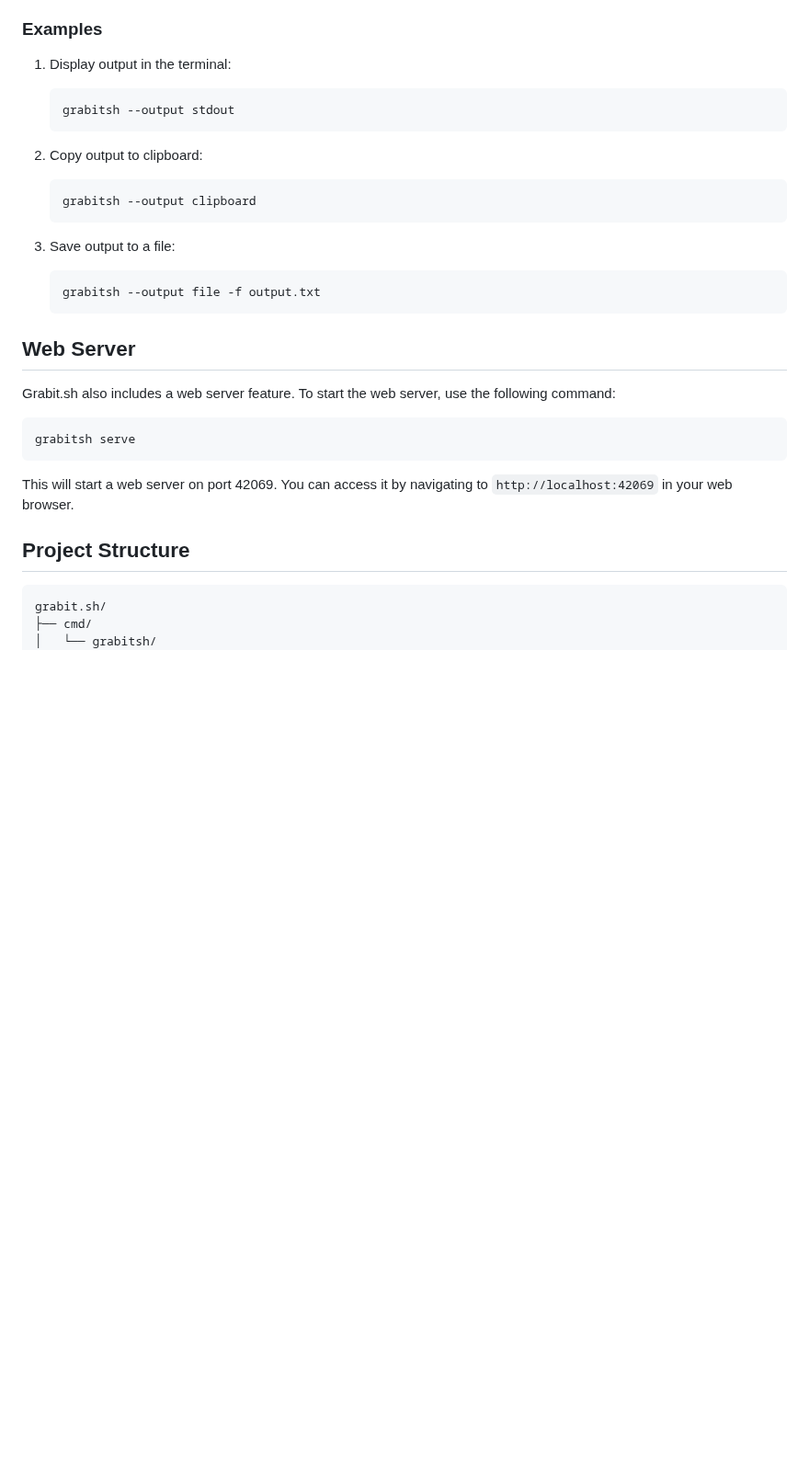
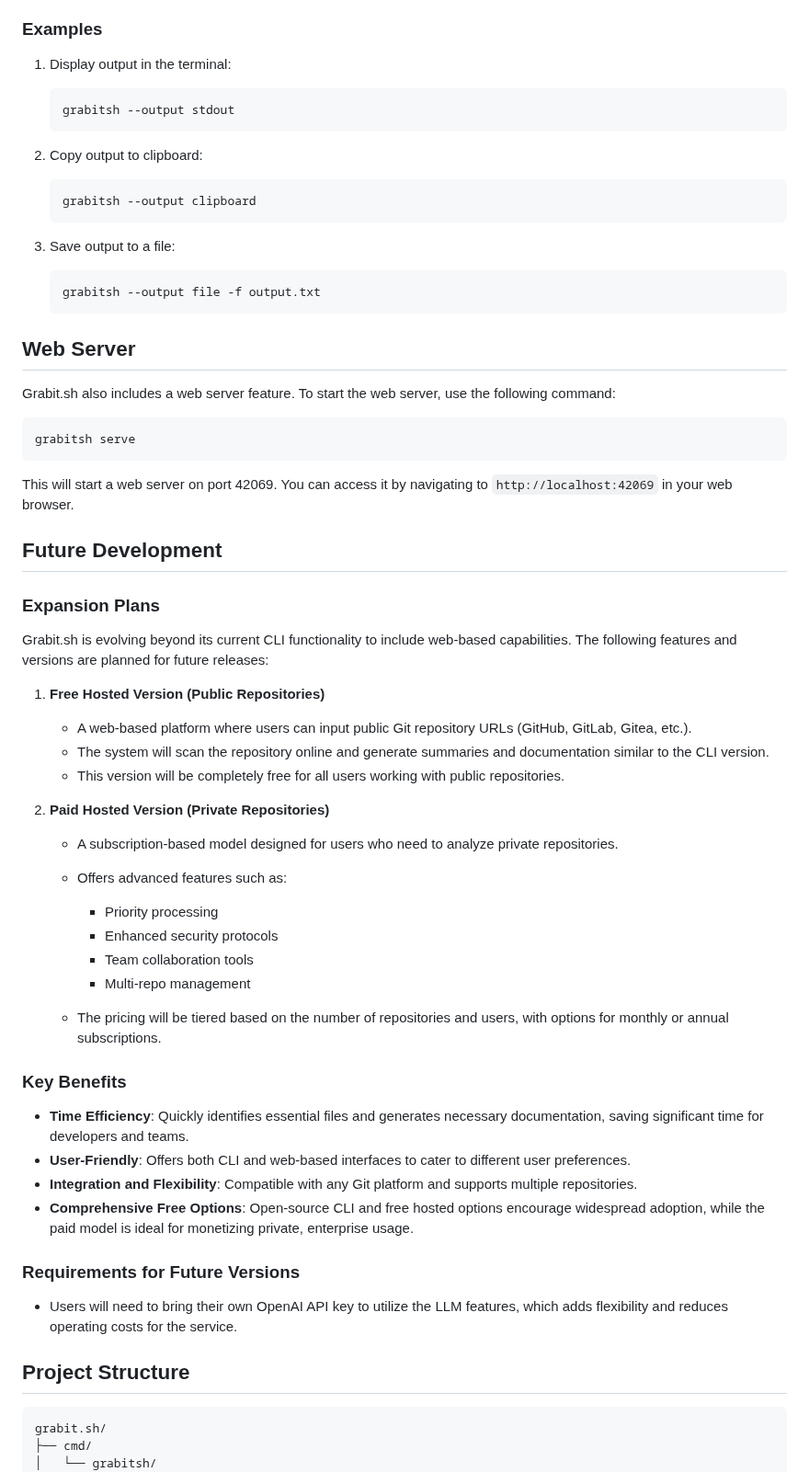
Before and after one commit to loftwah/grabitsh, a Markdown page: README.md, the part around one of its changes. Shown at 92% size. Rendered like a GitHub page; blank space fills up the shorter version.

Commit message:
add future dev

````diff
--- a/README.md
+++ b/README.md
@@ -85,16 +98,19 @@ Replace `<output_method>` with one of the following options:
 ### Examples
 
 1. Display output in the terminal:
+
    ```bash
    grabitsh --output stdout
    ```
 
 2. Copy output to clipboard:
+
    ```bash
    grabitsh --output clipboard
    ```
 
 3. Save output to a file:
+
    ```bash
    grabitsh --output file -f output.txt
    ```
@@ -109,9 +125,45 @@ grabitsh serve
 
 This will start a web server on port 42069. You can access it by navigating to `http://localhost:42069` in your web browser.
 
+## Future Development
+
+### Expansion Plans
+
+Grabit.sh is evolving beyond its current CLI functionality to include web-based capabilities. The following features and versions are planned for future releases:
+
+1. **Free Hosted Version (Public Repositories)**
+
+   - A web-based platform where users can input public Git repository URLs (GitHub, GitLab, Gitea, etc.).
+   - The system will scan the repository online and generate summaries and documentation similar to the CLI version.
+   - This version will be completely free for all users working with public repositories.
+
+2. **Paid Hosted Version (Private Repositories)**
+
+   - A subscription-based model designed for users who need to analyze private repositories.
+
+   - Offers advanced features such as:
+
+     - Priority processing
+     - Enhanced security protocols
+     - Team collaboration tools
+     - Multi-repo management
+
+   - The pricing will be tiered based on the number of repositories and users, with options for monthly or annual subscriptions.
+
+### Key Benefits
+
+- **Time Efficiency**: Quickly identifies essential files and generates necessary documentation, saving significant time for developers and teams.
+- **User-Friendly**: Offers both CLI and web-based interfaces to cater to different user preferences.
+- **Integration and Flexibility**: Compatible with any Git platform and supports multiple repositories.
+- **Comprehensive Free Options**: Open-source CLI and free hosted options encourage widespread adoption, while the paid model is ideal for monetizing private, enterprise usage.
+
+### Requirements for Future Versions
+
+- Users will need to bring their own OpenAI API key to utilize the LLM features, which adds flexibility and reduces operating costs for the service.
+
 ## Project Structure
 
-```
+```go
 grabit.sh/
 ├── cmd/
 │   └── grabitsh/
````
Also changed, not shown: other parts of README.md (+13 -0 lines).
